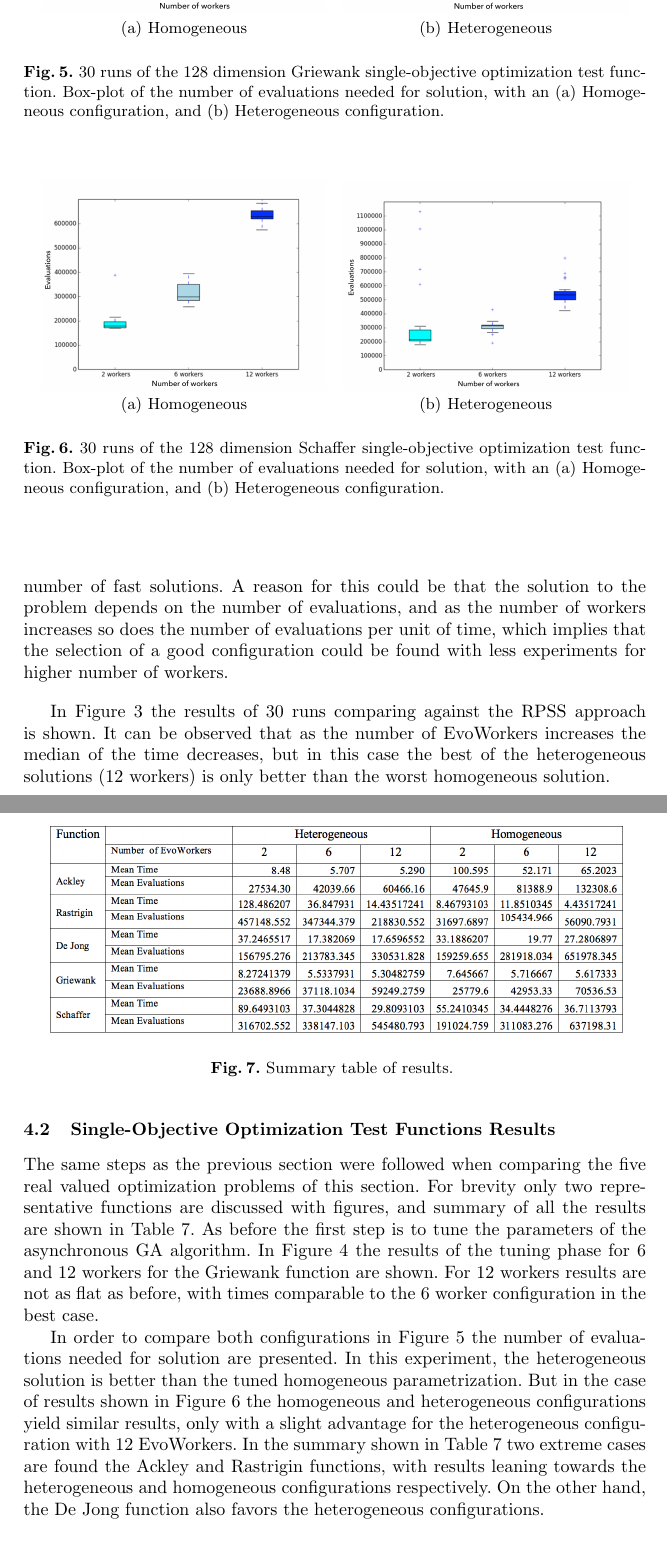
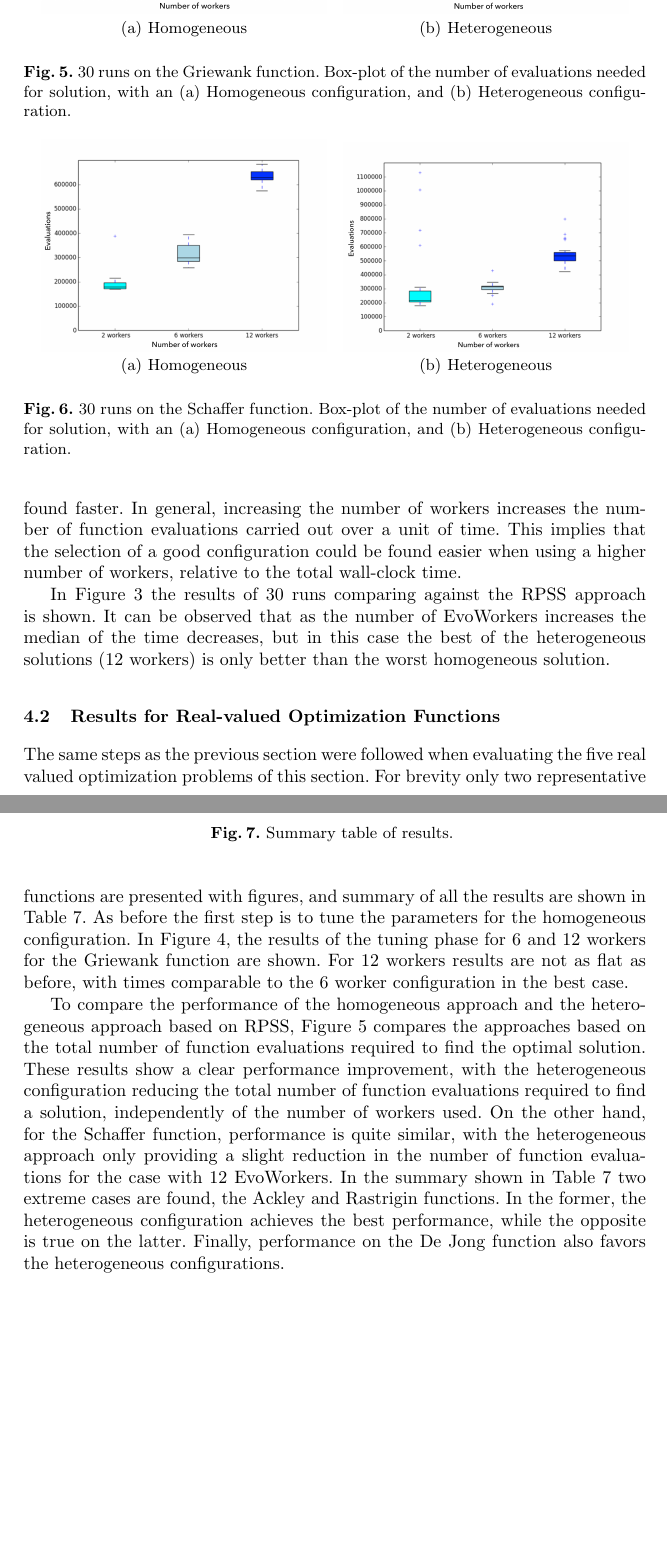
Before and after one commit to mariosky/2017-EvoSpace, a LaTeX paper (2017-EUROPAR/EvoSpaceAWS/paper.tex): two parts of pages 8 and 9 of 11, joined at a grey line, cut so that both start at the same text, the shorter picture padded with empty space. Compiled offline with pdfLaTeX.

Commit message:
Leo Edits

```diff
--- a/2017-EUROPAR/EvoSpaceAWS/paper.tex
+++ b/2017-EUROPAR/EvoSpaceAWS/paper.tex
@@ -367,8 +367,8 @@ representation for each individual.
     {
         \includegraphics[width=2.2in]{img/griewank_evals_hetereo.png}
     }
-      \caption{30 runs of the 128 dimension Griewank single-objective optimization test function.
-    Box-plot of the number of evaluations needed for solution, with an (a) Homogeneous configuration, and (b) Heterogeneous configuration.}
+      \caption{ 30 runs on the Griewank function. Box-plot of the number of evaluations needed for solution,
+                 with an (a) Homogeneous configuration, and (b) Heterogeneous configuration.}
     \label{fig:griewank-evals}
 \end{figure*}
 
@@ -384,8 +384,8 @@ representation for each individual.
     }
 
 
-    \caption{30 runs of the 128 dimension Schaffer single-objective optimization test function.
-    Box-plot of the number of evaluations needed for solution, with an (a) Homogeneous configuration, and (b) Heterogeneous configuration.}
+    \caption{30 runs on the Schaffer function. Box-plot of the number of evaluations needed for
+      solution, with an (a) Homogeneous configuration, and (b) Heterogeneous configuration.}
     \label{fig:schaffer}
 \end{figure*}
 
@@ -406,6 +398,0 @@ homogeneous configuration as the number of workers increases so does
-the number of fast solutions.
-A reason for this could be that the solution to the problem depends on the number of evaluations, and
-as the number of workers increases so does the number of evaluations
-per unit of time, which implies
-that the selection of a good configuration could be found with less experiments for higher number
-of workers.
@@ -412,33 +407,36 @@ of workers.
+increases solutions are found faster. In general, increasing the number of workers increases
+the number of function evaluations carried out over a unit of time. This implies that the selection
+of a good configuration could be found easier when using a higher number of workers, relative
+to the total wall-clock time.
 
-In Figure~\ref{fig:comp-onemax} the results of 30 runs comparing
-against the RPSS approach is shown. %What is RPSS? - JJ
-        %It will be explained in the Intro is the Random Parameter Selection Strategy - Mario
+In Figure~\ref{fig:comp-onemax} the results of 30 runs comparing against the RPSS approach is shown.
 It can be observed that as the number of EvoWorkers increases the median of the time decreases, but
 in this case the best of the heterogeneous solutions (12 workers) is only better than the worst homogeneous
-solution.  % Explain - JJ
-           % To do - Mario
+solution. % Explain - JJ
 
-\subsection{Single-Objective Optimization Test Functions Results}
+\subsection{Results for Real-valued Optimization Functions}
+The same steps as the previous section were followed when evaluating the five real valued
+optimization problems of this section.  For brevity only two representative functions are
+presented with figures, and summary of all the results are shown in Table~\ref{fig:summary}. As before
+the first step is to tune the parameters for the homogeneous configuration.
+In Figure \ref{fig:griewank}, the results of the tuning phase for 6 and 12 workers
+for the Griewank function are shown. For 12 workers results are not as flat as before,
+with times comparable to the 6 worker configuration in the best case.
 
-The same steps as the previous section were followed when comparing the five real valued
-optimization problems of this section. For brevity only two representative functions are discussed
-with figures, and summary of all the results are shown in Table~\ref{fig:summary}. As before
-the first step is to tune the parameters of the
-asynchronous GA algorithm. In Figure \ref{fig:griewank} the results of the tuning
-phase for 6 and 12 workers for the Griewank function are shown. For 12 workers
-results are not as flat as before, with times comparable to the 6 worker
-configuration in the best case.
-
-In order to compare both configurations in Figure \ref{fig:griewank-evals} the number of evaluations
-needed for solution are presented. In this experiment, the heterogeneous solution is better than the
-tuned homogeneous parametrization. But in the case of results shown in Figure~\ref{fig:schaffer}
-the homogeneous and heterogeneous configurations yield similar results,
-only with a slight advantage
-for the heterogeneous configuration with 12 EvoWorkers. In the summary shown in
-Table~\ref{fig:summary} two extreme cases are found the Ackley and Rastrigin functions,
-with results leaning
-towards the heterogeneous and homogeneous configurations respectively. On the other hand, the De Jong
-function also favors the heterogeneous configurations.
+To compare the performance of the homogeneous approach and the heterogeneous approach based on RPSS,
+Figure \ref{fig:griewank-evals} compares the approaches based on the total number of function
+evaluations required to find the optimal solution.
+%[SE DETIENE CUANDO SE ENCUENTRA EL OPTIMO, O CUANDO ESTAS CERCAS POR UN epsilon ?]
+% Optimo con hasta 7 decimas - Mario
+These results show a clear performance improvement, with the heterogeneous configuration
+reducing the total number of function evaluations required to find a solution,
+independently of the number of workers used.
+On the other hand, for the Schaffer function, performance is quite similar,
+with the heterogeneous approach only providing a slight reduction in the number
+of function evaluations for the case with 12 EvoWorkers.
+In the summary shown in Table~\ref{fig:summary} two extreme cases are found, the Ackley and Rastrigin functions.
+In the former, the heterogeneous configuration achieves the best performance, while the opposite is true on the latter.
+Finally, performance on the De Jong function also favors the heterogeneous configurations.
 
 \section{Conclusions and Further Work}
 \label{sec:conclusions}
```
Also changed, not shown: 2017-EUROPAR/EvoSpaceAWS/paper.tex (15 more changed lines).
